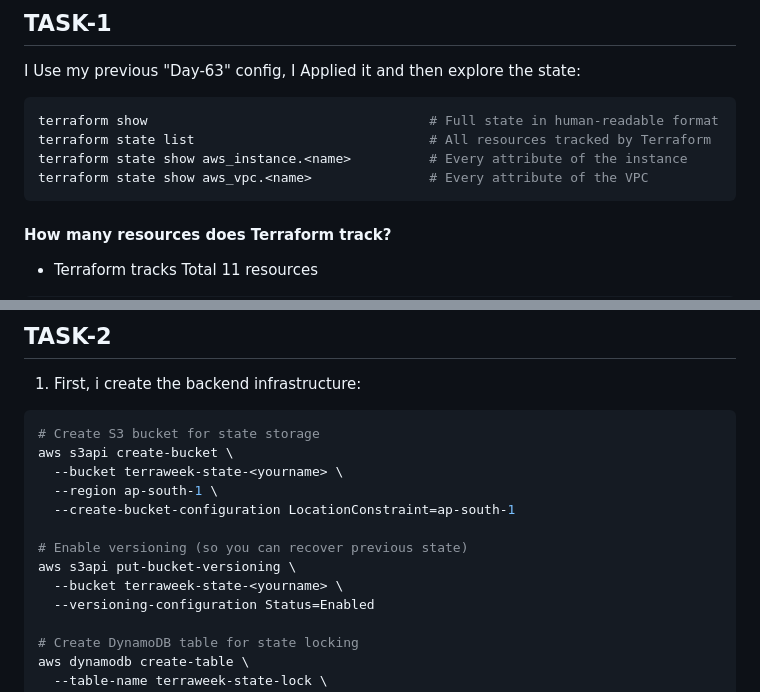
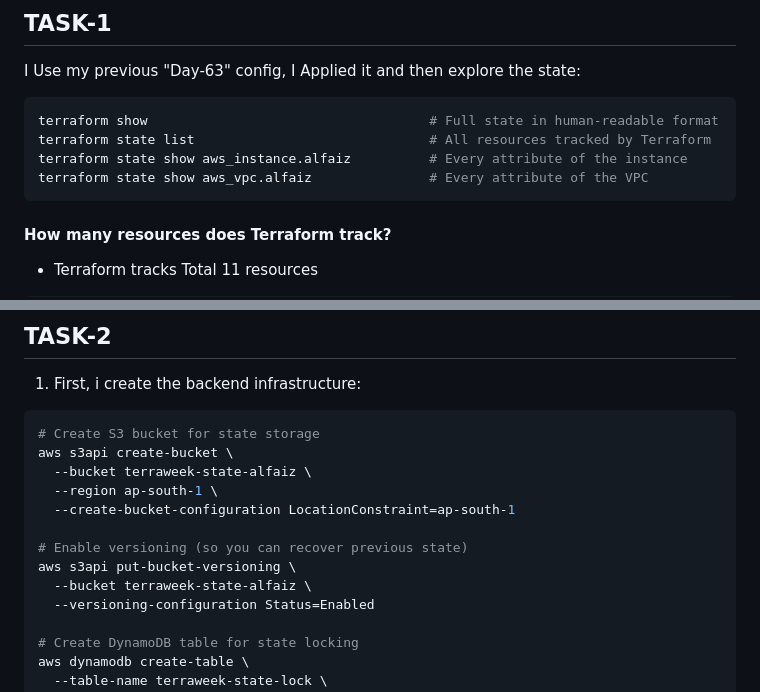
Before and after one commit to AlfaizMansoor/90-DaysOfDevops, a Markdown page: day-64/day-64-state-management.md, 2 parts joined by grey strips. Rendered like a GitHub page.

Commit message:
DEVOPS-64 - Day 64 -- Terraform State Management and Remote Backends v.1

````diff
--- a/day-64/day-64-state-management.md
+++ b/day-64/day-64-state-management.md
@@ -5,8 +5,8 @@ I Use my previous "Day-63" config, I Applied it and then explore the state:
 ```bash
 terraform show                                    # Full state in human-readable format
 terraform state list                              # All resources tracked by Terraform
-terraform state show aws_instance.<name>          # Every attribute of the instance
-terraform state show aws_vpc.<name>               # Every attribute of the VPC
+terraform state show aws_instance.alfaiz          # Every attribute of the instance
+terraform state show aws_vpc.alfaiz               # Every attribute of the VPC
 ```
 
 #### How many resources does Terraform track?
@@ -48,13 +48,13 @@ aws_vpc_security_group_egress_rule.allow_outbound
 ```bash
 # Create S3 bucket for state storage
 aws s3api create-bucket \
-  --bucket terraweek-state-<yourname> \
+  --bucket terraweek-state-alfaiz \
   --region ap-south-1 \
   --create-bucket-configuration LocationConstraint=ap-south-1
 
 # Enable versioning (so you can recover previous state)
 aws s3api put-bucket-versioning \
-  --bucket terraweek-state-<yourname> \
+  --bucket terraweek-state-alfaiz \
   --versioning-configuration Status=Enabled
 
 # Create DynamoDB table for state locking
````
